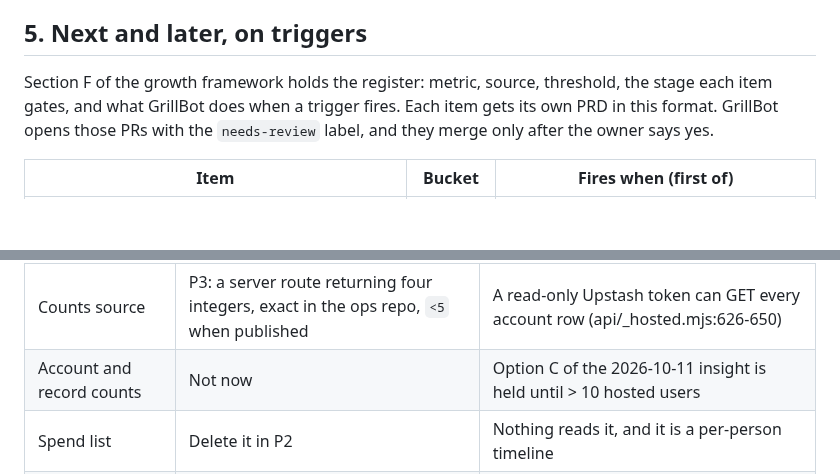
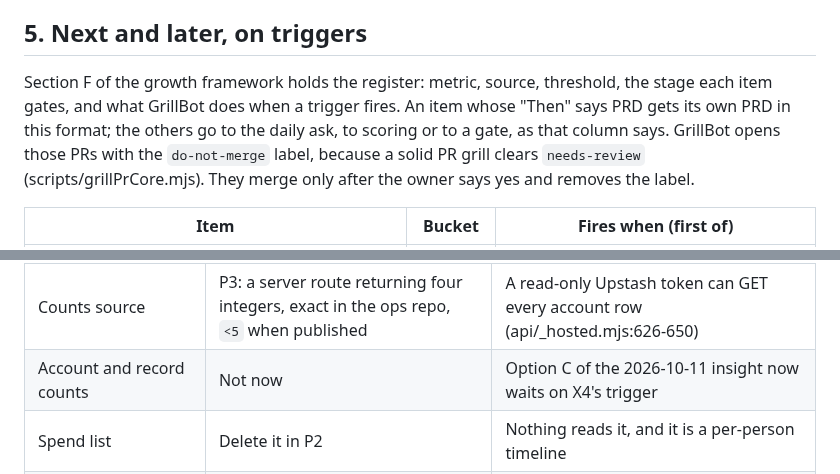
Before and after one commit to mtangoz/grill, a Markdown page: docs/PRD-privacy-foundations.md, 2 parts joined by grey strips. GitHub-like rendering; blank space fills up the shorter version.

```diff
--- a/docs/PRD-privacy-foundations.md
+++ b/docs/PRD-privacy-foundations.md
@@ -70,7 +70,7 @@ Wording P1b uses. For the send: "What your assistant sends: the decision in your
 
 ## 5. Next and later, on triggers
 
-Section F of the growth framework holds the register: metric, source, threshold, the stage each item gates, and what GrillBot does when a trigger fires. Each item gets its own PRD in this format. GrillBot opens those PRs with the `needs-review` label, and they merge only after the owner says yes.
+Section F of the growth framework holds the register: metric, source, threshold, the stage each item gates, and what GrillBot does when a trigger fires. An item whose "Then" says PRD gets its own PRD in this format; the others go to the daily ask, to scoring or to a gate, as that column says. GrillBot opens those PRs with the `do-not-merge` label, because a solid PR grill clears `needs-review` (scripts/grillPrCore.mjs). They merge only after the owner says yes and removes the label.
 
 | Item | Bucket | Fires when (first of) |
 |---|---|---|
@@ -114,7 +114,7 @@ Taken (owner may overrule):
 | The homepage tagline | Keep it. P1a adds the work-use line under it | It is the owner's call (#90). The line makes the channel honest without taking it down |
 | Gate T (section F rule 2) | Active: no GrillBot lever that markets hosted Grill for work or team use scores above 0 until P1a, P1b and P2 merge, O1 is done, and P4 merges or P1b's check wording is live | The installed tool stays fully promotable. The gate ends by itself when the work is done |
 | Counts source | P3: a server route returning four integers, exact in the ops repo, `<5` when published | A read-only Upstash token can GET every account row (api/_hosted.mjs:626-650) |
-| Account and record counts | Not now | Option C of the 2026-10-11 insight is held until > 10 hosted users |
+| Account and record counts | Not now | Option C of the 2026-10-11 insight now waits on X4's trigger |
 | Spend list | Delete it in P2 | Nothing reads it, and it is a per-person timeline |
 | Per-person cap key on account deletion | Keep as is | It is intentional so delete-and-rejoin can't reset the cap, and disclosed (DATA-LEDGER.md:32). X2 makes it an HMAC |
 | Signal issues | Keep, labelled honestly (P5) | They are opt-in, and the only learning signal from real use. Stopping them would cost the loop in LEARNING.md for a risk the person chooses |
```
Also changed, not shown: other parts of docs/PRD-privacy-foundations.md (+9 -8 lines).
